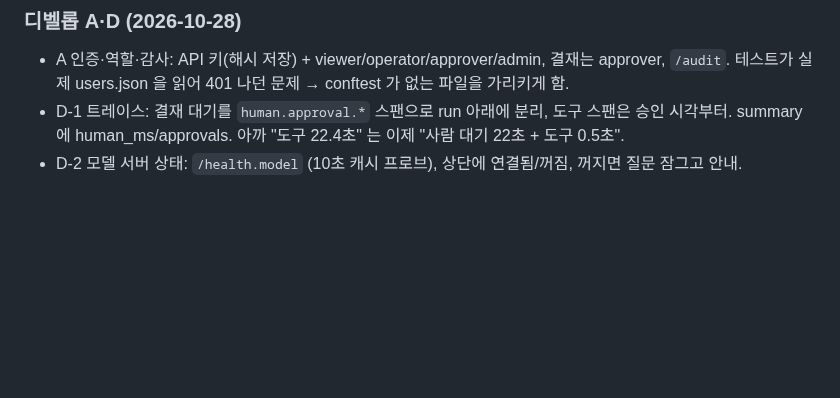
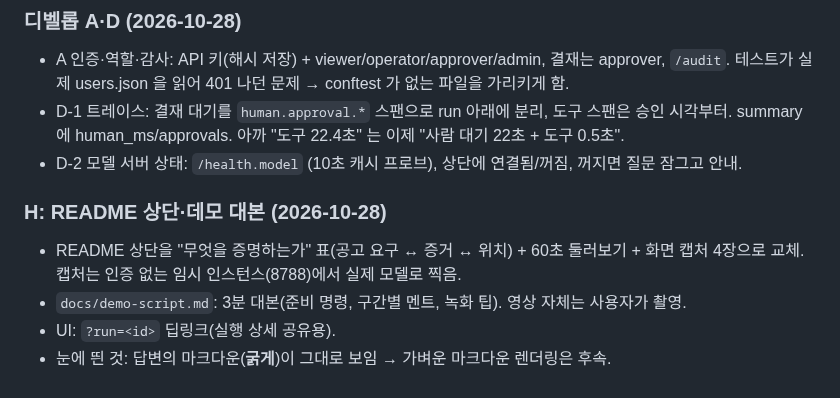
Before and after one commit to sharonita610/agent-harness, a Markdown page: NOTES.md, the part around the change. Rendered like a GitHub page; blank space fills up the shorter version.

```diff
--- a/NOTES.md
+++ b/NOTES.md
@@ -111,3 +111,9 @@ uv run harness eval --n 1            # 평가 16개
 - A 인증·역할·감사: API 키(해시 저장) + viewer/operator/approver/admin, 결재는 approver, `/audit`. 테스트가 실제 users.json 을 읽어 401 나던 문제 → conftest 가 없는 파일을 가리키게 함.
 - D-1 트레이스: 결재 대기를 `human.approval.*` 스팬으로 run 아래에 분리, 도구 스팬은 승인 시각부터. summary 에 human_ms/approvals. 아까 "도구 22.4초" 는 이제 "사람 대기 22초 + 도구 0.5초".
 - D-2 모델 서버 상태: `/health.model` (10초 캐시 프로브), 상단에 연결됨/꺼짐, 꺼지면 질문 잠그고 안내.
+
+### H: README 상단·데모 대본 (2026-10-28)
+- README 상단을 "무엇을 증명하는가" 표(공고 요구 ↔ 증거 ↔ 위치) + 60초 둘러보기 + 화면 캡처 4장으로 교체. 캡처는 인증 없는 임시 인스턴스(8788)에서 실제 모델로 찍음.
+- `docs/demo-script.md`: 3분 대본(준비 명령, 구간별 멘트, 녹화 팁). 영상 자체는 사용자가 촬영.
+- UI: `?run=<id>` 딥링크(실행 상세 공유용).
+- 눈에 띈 것: 답변의 마크다운(**굵게**)이 그대로 보임 → 가벼운 마크다운 렌더링은 후속.
```
Also changed, not shown: README.md (+35 -7 lines), docs/demo-script.md (added, +46 -0 lines), docs/img/ui-approval-slip.jpg (added), docs/img/ui-approval-stamp.jpg (added), docs/img/ui-query.jpg (added), docs/img/ui-trace.jpg (added), 1 other file.
